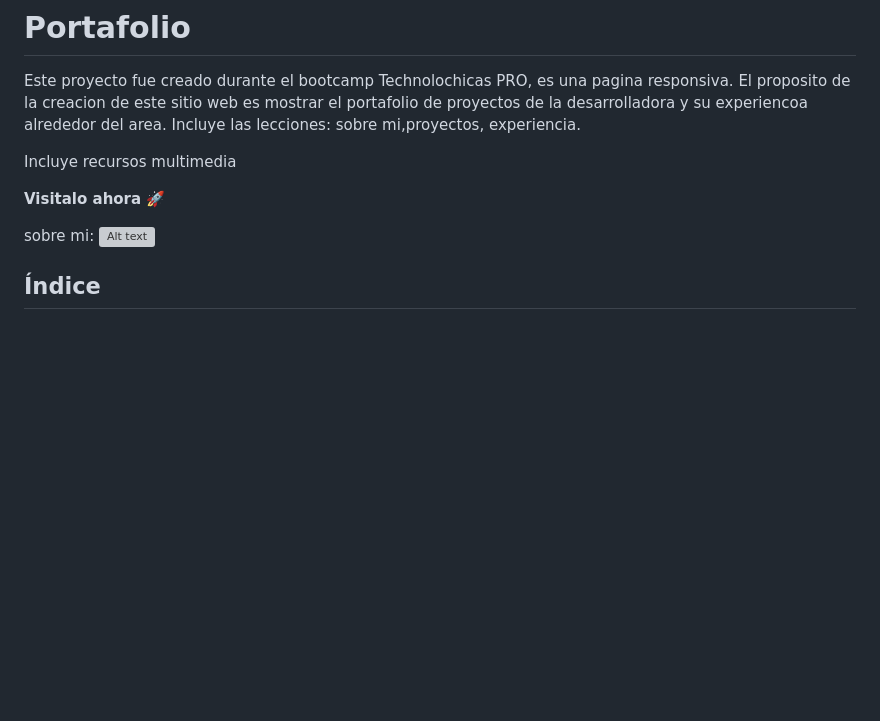
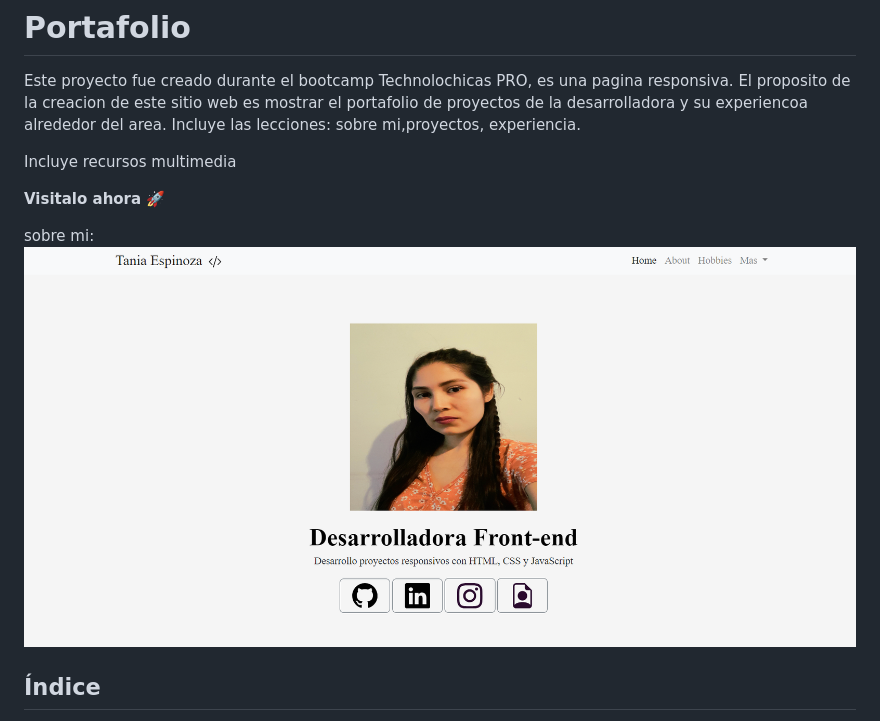
Before and after one commit to taniaesp/Portafolio, a Markdown page: README.md, the part around the change. Rendered like a GitHub page; pictures changed too: img/portafolio-foto.png (added); blank space fills up the shorter version; grey boxes are pictures that could not be loaded.

Commit message:
Se agrego un Img Readme

```diff
--- a/README.md
+++ b/README.md
@@ -9,7 +9,7 @@ Incluye recursos multimedia
 <a href="" target="_blank"> **Visitalo ahora** 🚀</a>
 
 sobre mi:
-![Alt text](assets/...)
+![Alt text](img/portafolio-foto.png)
 
 ## Índice
 1. Intro
```
